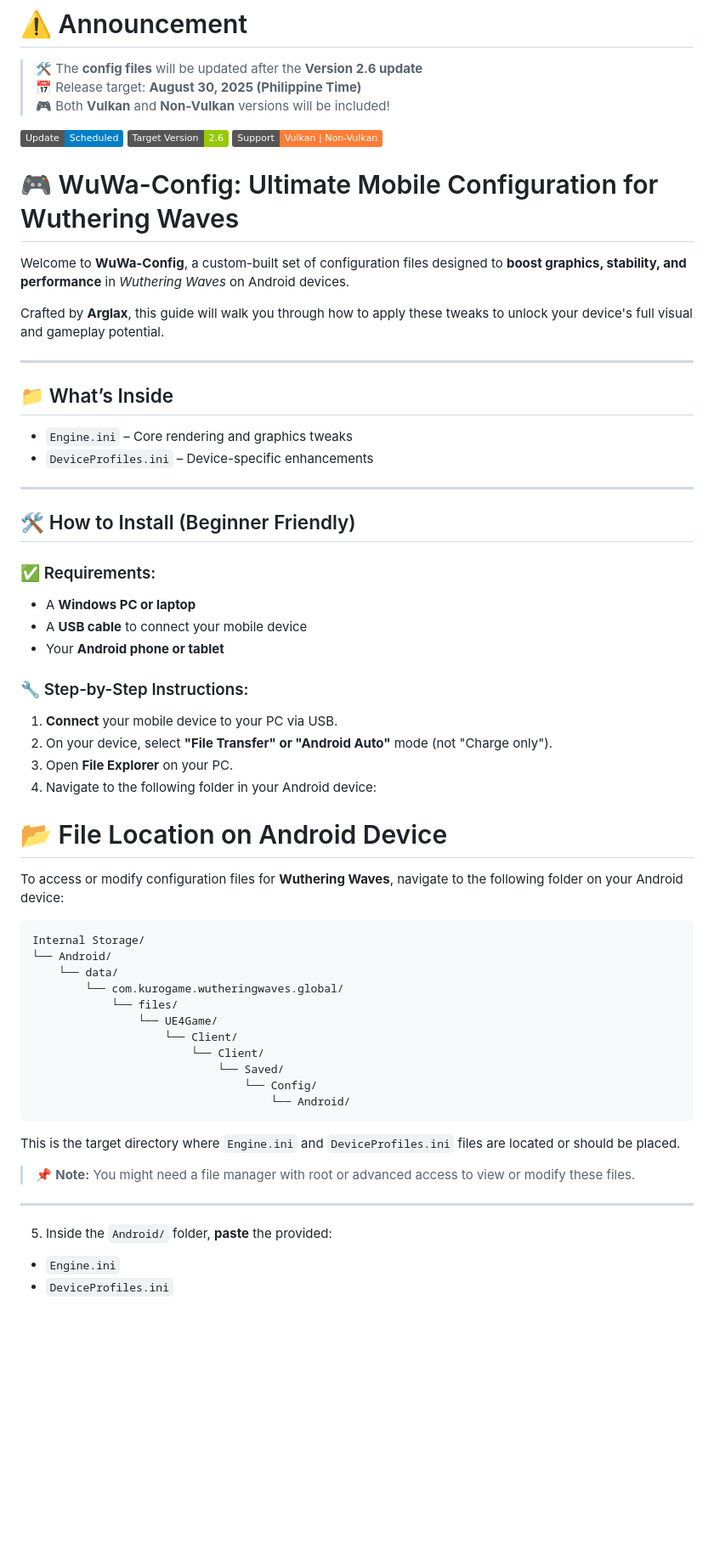
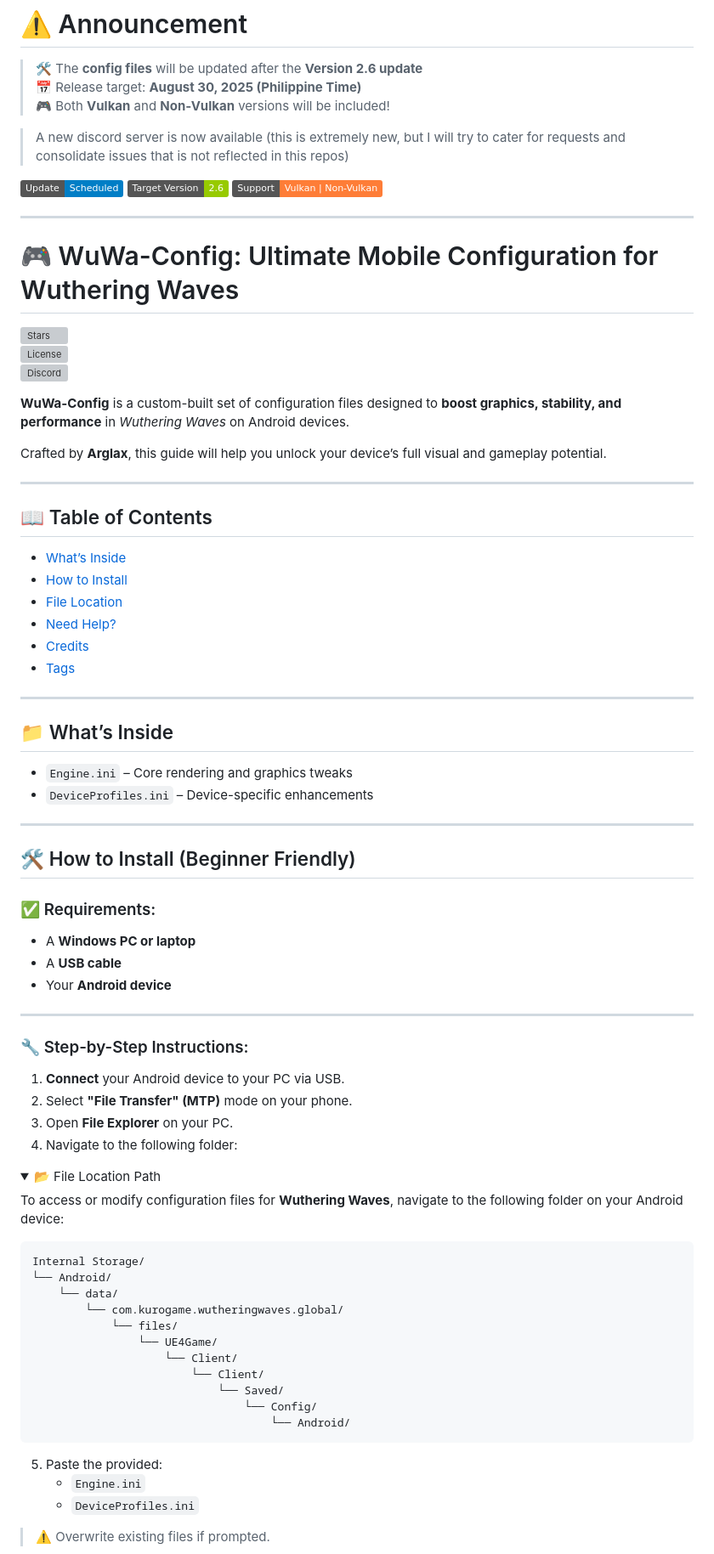
Before and after one commit to Arglax/Mobile-WuWa-Config, a Markdown page: README.md, the part around one of its changes. Shown at 85% size. Drawn GitHub-style; folded sections open; badges without logos; blank space fills up the shorter version; grey boxes are pictures that could not be loaded.

````diff
--- a/README.md
+++ b/README.md
@@ -4,17 +4,33 @@
 > 📅 Release target: **August 30, 2025 (Philippine Time)**
 > 🎮 Both **Vulkan** and **Non-Vulkan** versions will be included!
 
+> A new discord server is now available (this is extremely new, but I will try to cater for requests and consolidate issues that is not reflected in this repos)
+
 [![Status](https://img.shields.io/badge/Update-Scheduled-blue)](#)
 [![Version](https://img.shields.io/badge/Target_Version-2.6-green)](#)
 [![Platform](https://img.shields.io/badge/Support-Vulkan_|_Non--Vulkan-orange)](#)
 
-
+---
 
 # 🎮 WuWa-Config: Ultimate Mobile Configuration for Wuthering Waves
 
-Welcome to **WuWa-Config**, a custom-built set of configuration files designed to **boost graphics, stability, and performance** in *Wuthering Waves* on Android devices.
+[![Stars](https://img.shields.io/github/stars/Arglax/WuWa-Config?style=social)](https://github.com/Arglax/WuWa-Config/stargazers)
+[![License](https://img.shields.io/github/license/Arglax/WuWa-Config)](https://github.com/Arglax/WuWa-Config/blob/main/LICENSE)
+[![Discord](https://img.shields.io/discord/1234567890?label=Discord&logo=discord&logoColor=white&color=7289DA)](https://discord.gg/XFwmCuyF)
 
-Crafted by **Arglax**, this guide will walk you through how to apply these tweaks to unlock your device's full visual and gameplay potential.
+**WuWa-Config** is a custom-built set of configuration files designed to **boost graphics, stability, and performance** in *Wuthering Waves* on Android devices.
+
+Crafted by **Arglax**, this guide will help you unlock your device’s full visual and gameplay potential.
+
+---
+
+## 📖 Table of Contents
+- [What’s Inside](#-whats-inside)
+- [How to Install](#-how-to-install-beginner-friendly)
+- [File Location](#-file-location-on-android-device)
+- [Need Help?](#-need-help)
+- [Credits](#-credits)
+- [Tags](#-tags-for-seo-indexing)
 
 ---
 
@@ -22,22 +38,27 @@ Crafted by **Arglax**, this guide will walk you through how to apply these tweak
 
 - `Engine.ini` – Core rendering and graphics tweaks
 - `DeviceProfiles.ini` – Device-specific enhancements
+
 ---
 
 ## 🛠️ How to Install (Beginner Friendly)
 
 ### ✅ Requirements:
 - A **Windows PC or laptop**
-- A **USB cable** to connect your mobile device
-- Your **Android phone or tablet**
+- A **USB cable**
+- Your **Android device**
+
+---
 
 ### 🔧 Step-by-Step Instructions:
 
-1. **Connect** your mobile device to your PC via USB.
-2. On your device, select **"File Transfer" or "Android Auto"** mode (not "Charge only").
+1. **Connect** your Android device to your PC via USB.
+2. Select **"File Transfer" (MTP)** mode on your phone.
 3. Open **File Explorer** on your PC.
-4. Navigate to the following folder in your Android device:
-# 📂 File Location on Android Device
+4. Navigate to the following folder:
+
+<details>
+<summary>📂 File Location Path</summary>
 
 To access or modify configuration files for **Wuthering Waves**, navigate to the following folder on your Android device:
 
@@ -55,12 +76,11 @@ Internal Storage/
                                     └── Android/
 ```
 
-This is the target directory where `Engine.ini` and `DeviceProfiles.ini` files are located or should be placed.
+</details>
 
-> 📌 **Note:** You might need a file manager with root or advanced access to view or modify these files.
+5. Paste the provided:
+   - `Engine.ini`
+   - `DeviceProfiles.ini`
 
----
-5. Inside the `Android/` folder, **paste** the provided:
-- `Engine.ini`
-- `DeviceProfiles.ini`
+> ⚠️ Overwrite existing files if prompted.
 
````
Also changed, not shown: other parts of README.md (+11 -8 lines).
